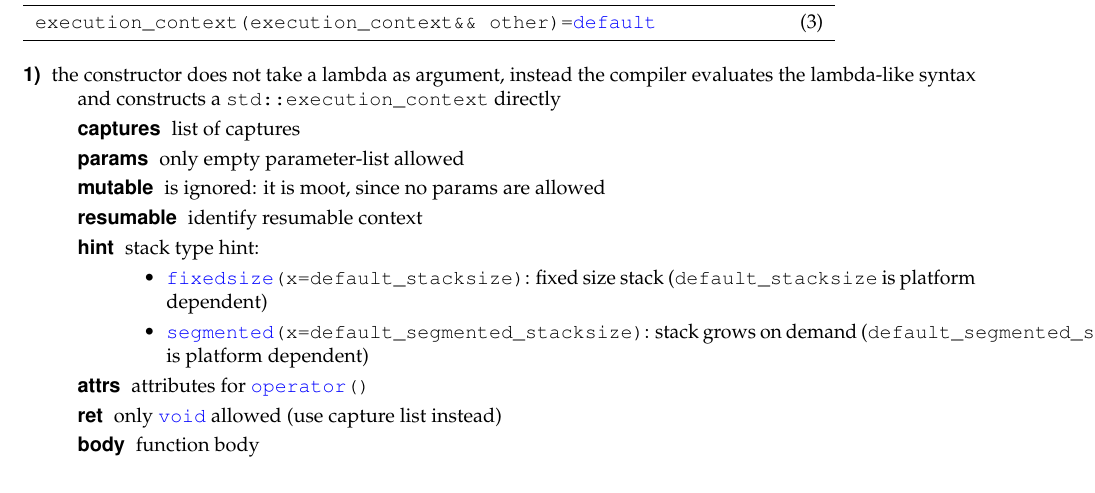
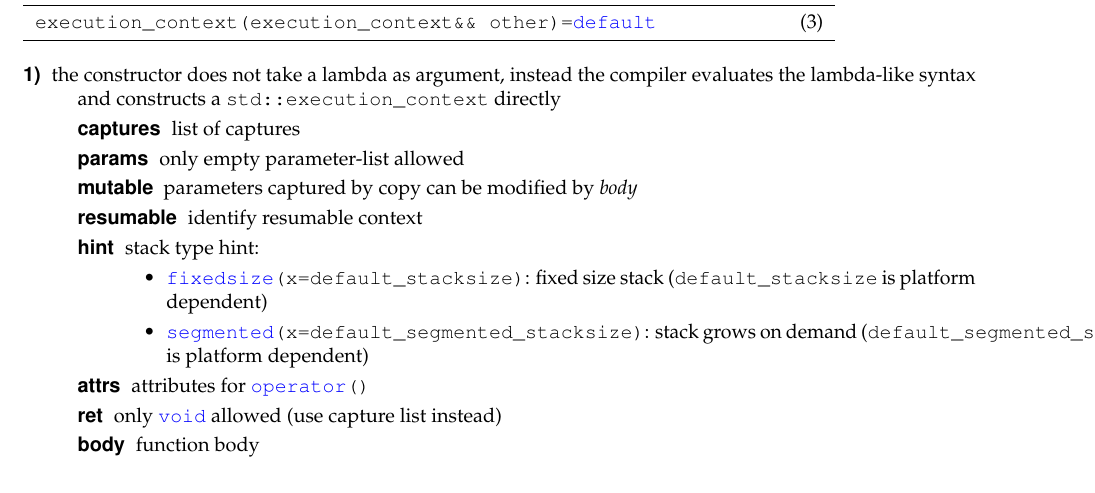
Before and after one commit to olk/P0099, a LaTeX document (n4397.tex, which reads design.tex): part of page 12 of 17, cut so that both start at the same text. Compiled offline with pdfLaTeX.

Commit message:
fix description of mutable in expression

```diff
--- a/design.tex
+++ b/design.tex
@@ -120,7 +120,7 @@ constructs new execution context\\
               \begin{description}
                   \item[captures]     list of captures
                   \item[params]       only empty parameter-list allowed
-                  \item[mutable]      is ignored: it is moot, since no params are allowed
+                  \item[mutable]      parameters captured by copy can be modified by \emph{body}
                   \item[resumable]    identify resumable context
                   \item[hint]         stack type hint:
                                       \begin{itemize}
```
